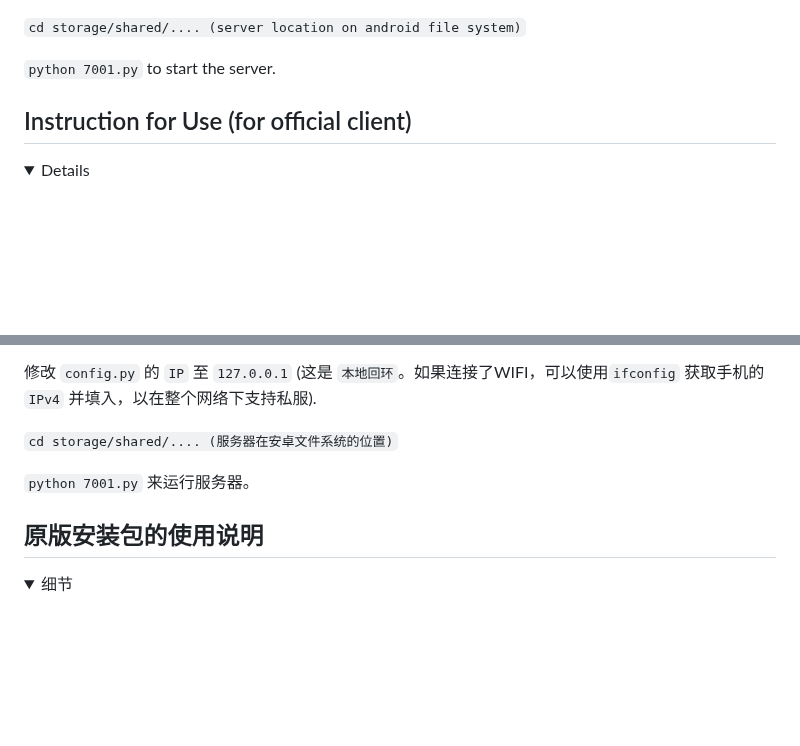
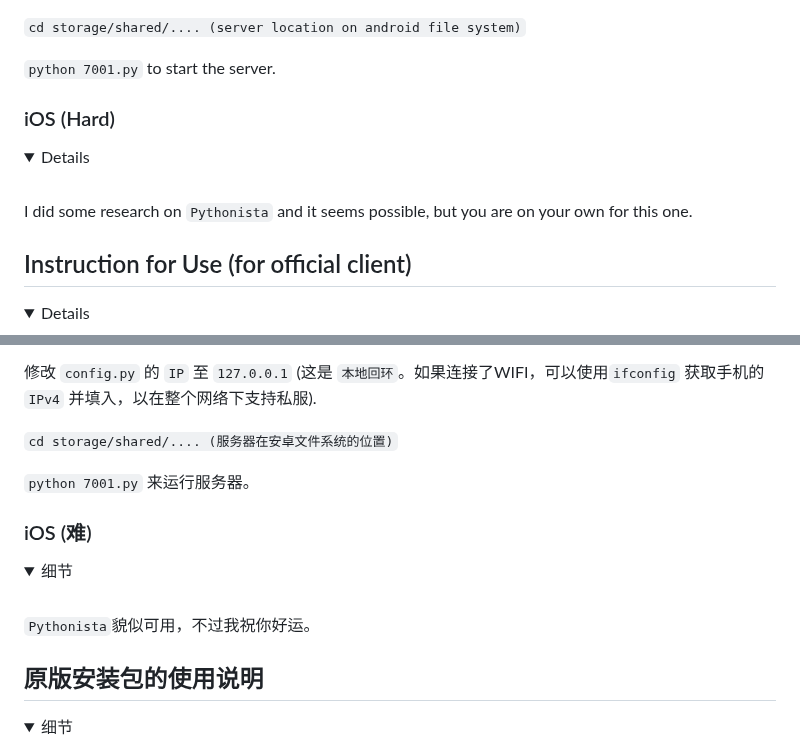
Before and after one commit to qwerfd2/Groove_Coaster_2_Server, a Markdown page: README.md, 2 parts joined by grey strips. Rendered like a GitHub page; folded sections open; blank space fills up the shorter version.

```diff
--- a/README.md
+++ b/README.md
@@ -107,6 +107,16 @@ change `config.py`'s `IP` to `127.0.0.1` (this is `loopback`. Feel free to use y
 `cd storage/shared/.... (server location on android file system)`
 
 `python 7001.py` to start the server.
+
+</details>
+
+### iOS (Hard)
+
+<details>
+<summary>Details</summary>
+<br>
+
+I did some research on `Pythonista` and it seems possible, but you are on your own for this one.
 
 </details>
 
@@ -310,6 +320,16 @@
 
 </details>
 
+### iOS (难)
+
+<details>
+<summary>细节</summary>
+<br>
+
+`Pythonista`貌似可用，不过我祝你好运。
+
+</details>
+
 ## 原版安装包的使用说明
 
 <details>
```
